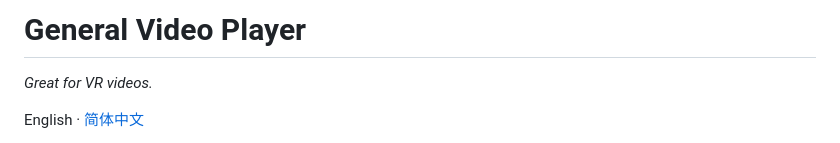
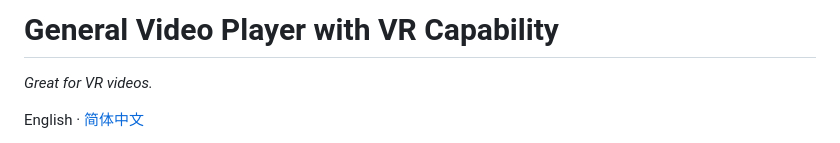
Before and after one commit to WiscOBKenobi/General-Video-Player-with-VR-Capability, a Markdown page: README.md, the part around one of its changes. GitHub-like rendering.

```diff
--- a/README.md
+++ b/README.md
@@ -1,4 +1,4 @@
-# General Video Player
+# General Video Player with VR Capability
 
 *Great for VR videos.*
 
```
Also changed, not shown: other parts of README.md (+1 -1 lines), README.zh-CN.md (+2 -2 lines), docs/RELEASE_REVIEW.md (+1 -1 lines).
